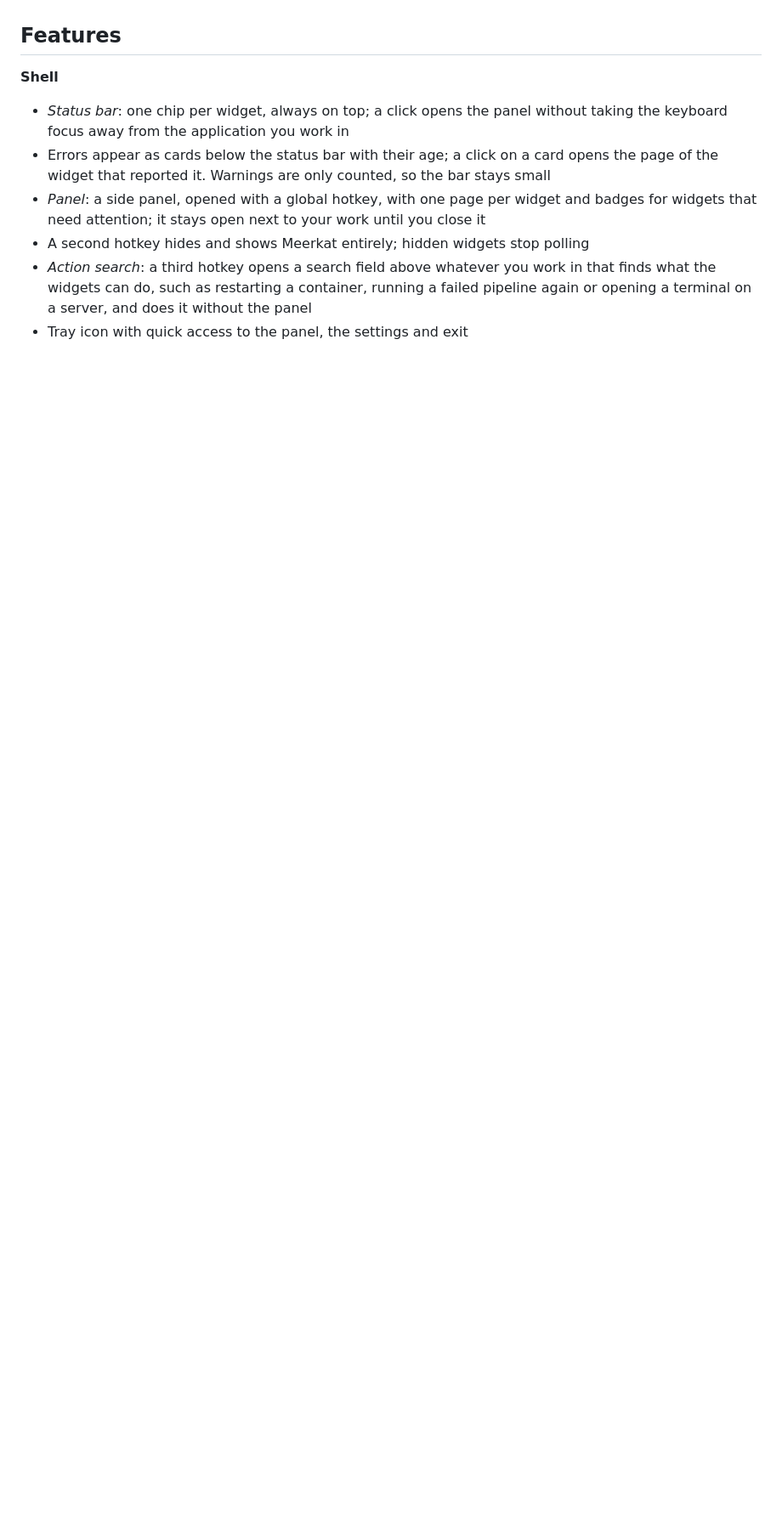
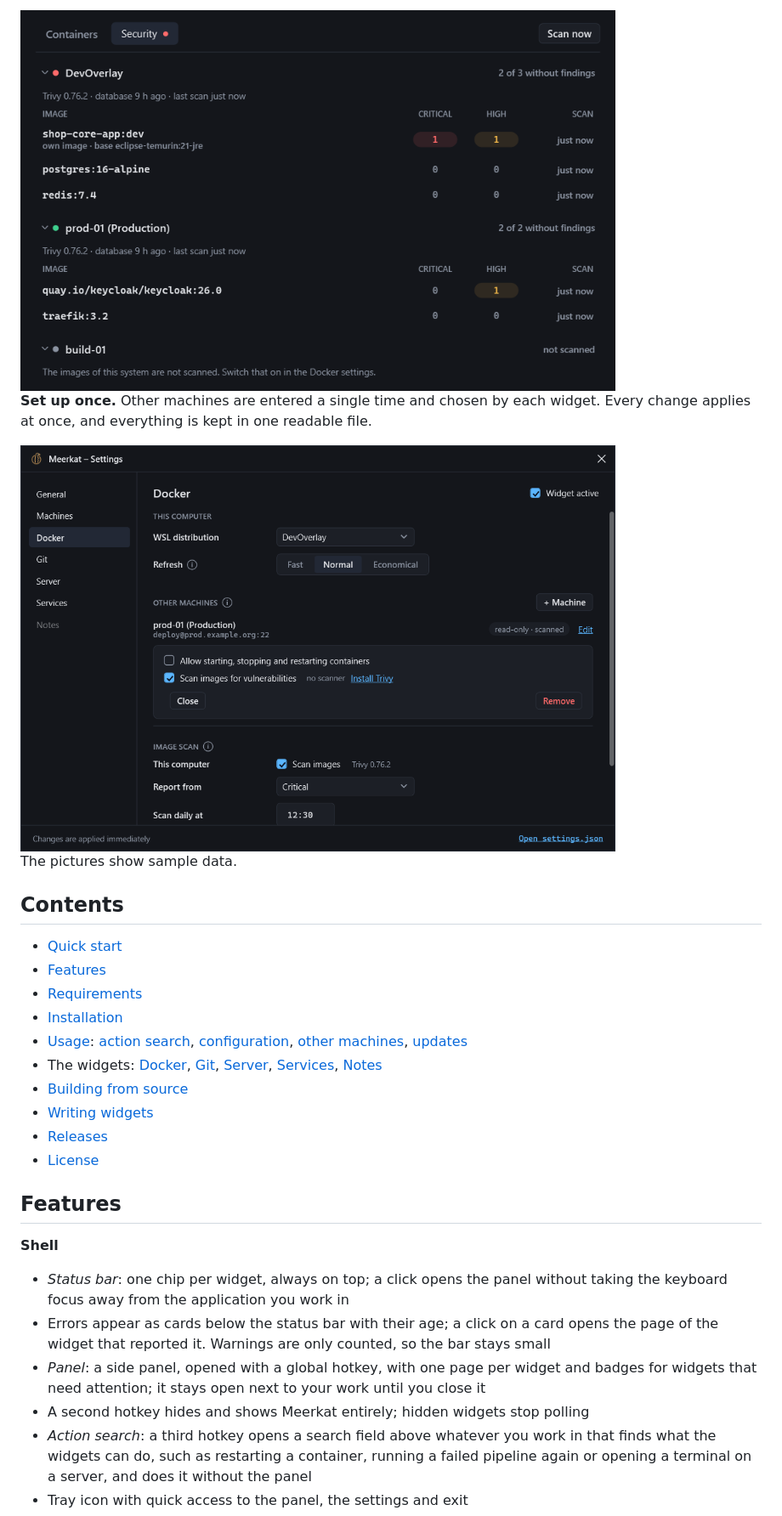
Before and after one commit to dominique-boerner/meerkat, a Markdown page: README.md, the part around one of its changes. Shown at 85% size. Drawn GitHub-style; pictures changed too: docs/images/docker-security.png (added), docs/images/settings-docker.png (added); blank space fills up the shorter version.

```diff
--- a/README.md
+++ b/README.md
@@ -23,3 +77,24 @@ services, and for notes.
+<img src="docs/images/docker-security.png" width="700" alt="The Security tab of the Docker page with the images of three systems and their findings">
+
+**Set up once.** Other machines are entered a single time and chosen by each widget. Every change
+applies at once, and everything is kept in one readable file.
+
+<img src="docs/images/settings-docker.png" width="700" alt="The Docker page of the settings with a machine that is read-only and scanned">
+
+The pictures show sample data.
+
+## Contents
+
+- [Quick start](#quick-start)
+- [Features](#features)
+- [Requirements](#requirements)
+- [Installation](#installation)
+- [Usage](#usage): [action search](#action-search), [configuration](#configuration), [other machines](#other-machines), [updates](#updates)
+- The widgets: [Docker](#docker-widget), [Git](#git-widget), [Server](#server-widget), [Services](#services-widget), [Notes](#notes-widget)
+- [Building from source](#building-from-source)
+- [Writing widgets](#writing-widgets)
+- [Releases](#releases)
+- [License](#license)
 ## Features
 
 **Shell**
```
Also changed, not shown: other parts of README.md (+87 -23 lines), docs/images/action-search-targets.png (added), docs/images/meerkat.gif (added).
